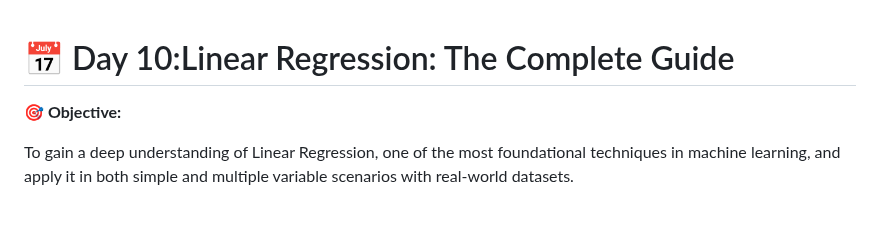
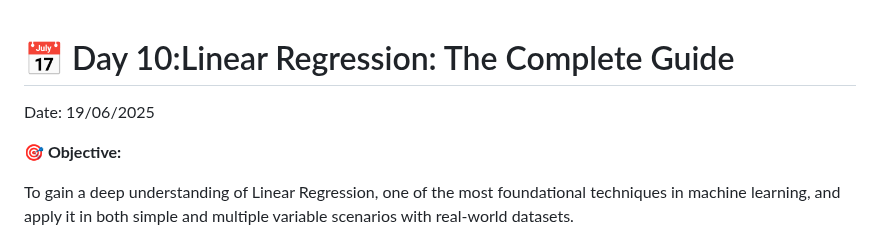
Before and after one commit to Mazid2003/Machine-Learning-Trainee-Program, a Markdown page: Day-10/Readme.md, the part around the change. Rendered like a GitHub page; blank space fills up the shorter version.

```diff
--- a/Day-10/Readme.md
+++ b/Day-10/Readme.md
@@ -1,4 +1,6 @@
 # 📅 Day 10:Linear Regression: The Complete Guide
+
+Date: 19/06/2025
 
 **🎯 Objective:**
 
```
